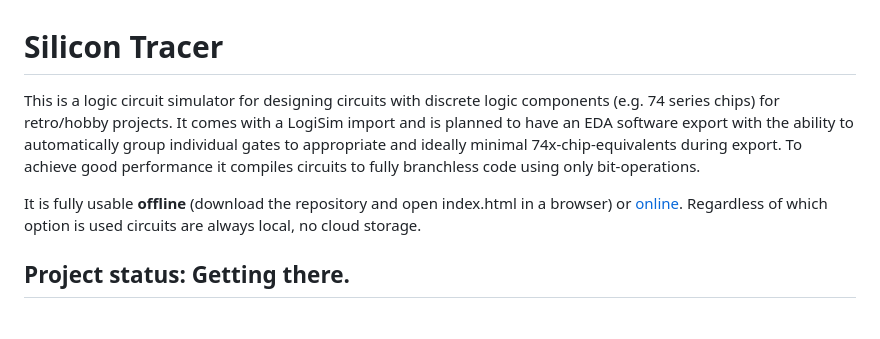
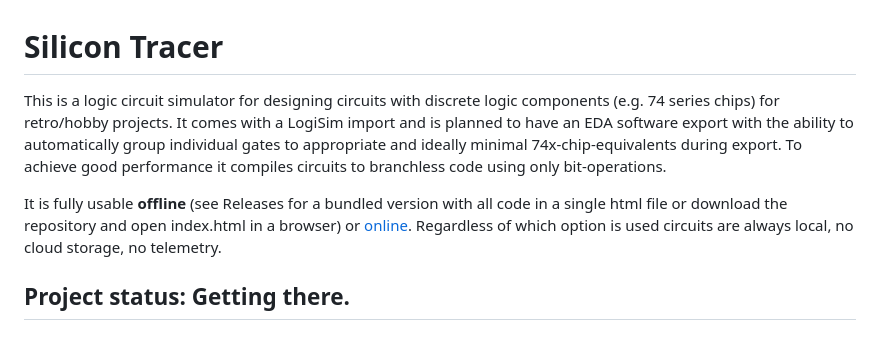
Before and after one commit to sinesc/silicon-tracer, a Markdown page: readme.md, the part around the change. GitHub-like rendering.

```diff
--- a/readme.md
+++ b/readme.md
@@ -1,8 +1,8 @@
 # Silicon Tracer
 
-This is a logic circuit simulator for designing circuits with discrete logic components (e.g. 74 series chips) for retro/hobby projects. It comes with a LogiSim import and is planned to have an EDA software export with the ability to automatically group individual gates to appropriate and ideally minimal 74x-chip-equivalents during export. To achieve good performance it compiles circuits to fully branchless code using only bit-operations.
+This is a logic circuit simulator for designing circuits with discrete logic components (e.g. 74 series chips) for retro/hobby projects. It comes with a LogiSim import and is planned to have an EDA software export with the ability to automatically group individual gates to appropriate and ideally minimal 74x-chip-equivalents during export. To achieve good performance it compiles circuits to branchless code using only bit-operations.
 
-It is fully usable **offline** (download the repository and open index.html in a browser) or [online](https://sinesc.github.io/silicon-tracer/). Regardless of which option is used circuits are always local, no cloud storage.
+It is fully usable **offline** (see Releases for a bundled version with all code in a single html file or download the repository and open index.html in a browser) or [online](https://sinesc.github.io/silicon-tracer/). Regardless of which option is used circuits are always local, no cloud storage, no telemetry.
 
 ## Project status: Getting there.
 
```
